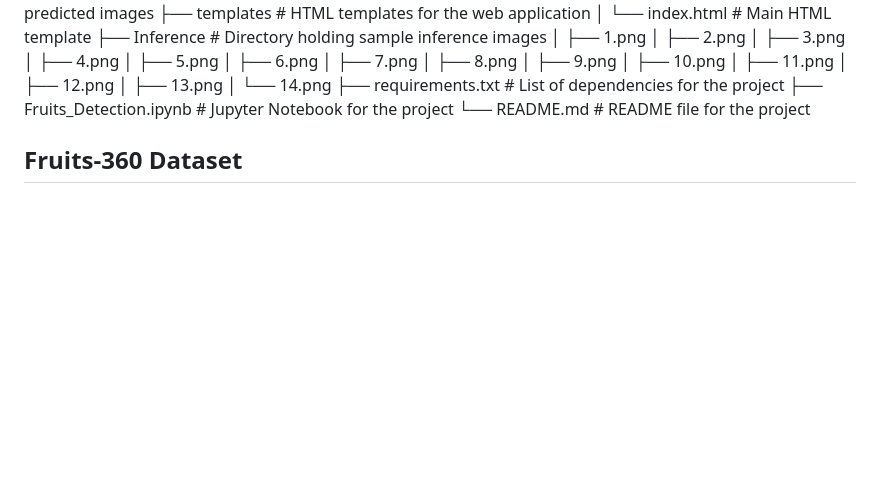
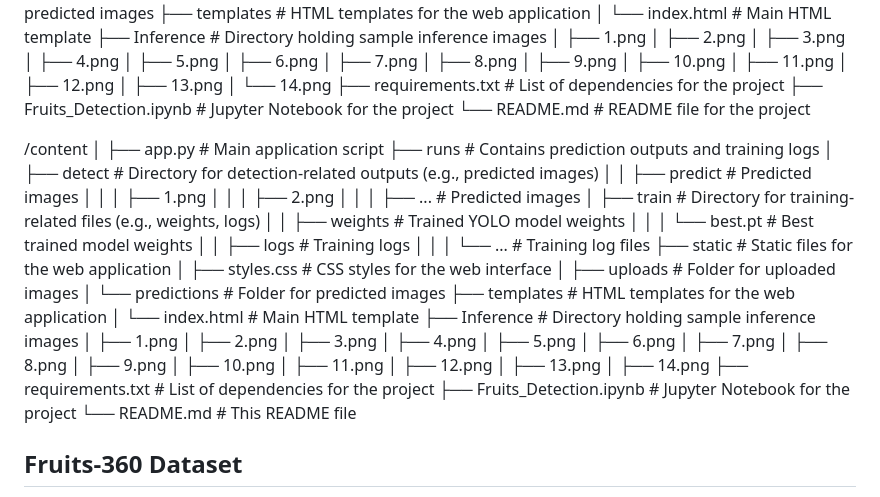
Before and after one commit to tokakhaled/Fruits-Detection-using-YOLO, a Markdown page: README.md, the part around the change. GitHub-like rendering; blank space fills up the shorter version.

```diff
--- a/README.md
+++ b/README.md
@@ -38,6 +38,46 @@ This project utilizes the YOLO (You Only Look Once) object detection algorithm t
 ├── Fruits_Detection.ipynb   # Jupyter Notebook for the project
 └── README.md                # README file for the project
 
+/content
+│
+├── app.py # Main application script
+├── runs # Contains prediction outputs and training logs
+│ ├── detect # Directory for detection-related outputs (e.g., predicted images)
+│ │ ├── predict # Predicted images
+│ │ │ ├── 1.png
+│ │ │ ├── 2.png
+│ │ │ ├── ... # Predicted images
+│ ├── train # Directory for training-related files (e.g., weights, logs)
+│ │ ├── weights # Trained YOLO model weights
+│ │ │ └── best.pt # Best trained model weights
+│ │ ├── logs # Training logs
+│ │ │ └── ... # Training log files
+├── static # Static files for the web application
+│ ├── styles.css # CSS styles for the web interface
+│ ├── uploads # Folder for uploaded images
+│ └── predictions # Folder for predicted images
+├── templates # HTML templates for the web application
+│ └── index.html # Main HTML template
+├── Inference # Directory holding sample inference images
+│ ├── 1.png
+│ ├── 2.png
+│ ├── 3.png
+│ ├── 4.png
+│ ├── 5.png
+│ ├── 6.png
+│ ├── 7.png
+│ ├── 8.png
+│ ├── 9.png
+│ ├── 10.png
+│ ├── 11.png
+│ ├── 12.png
+│ ├── 13.png
+│ ├── 14.png
+├── requirements.txt # List of dependencies for the project
+├── Fruits_Detection.ipynb # Jupyter Notebook for the project
+└── README.md # This README file
+
+
 
 
 ## Fruits-360 Dataset
```
